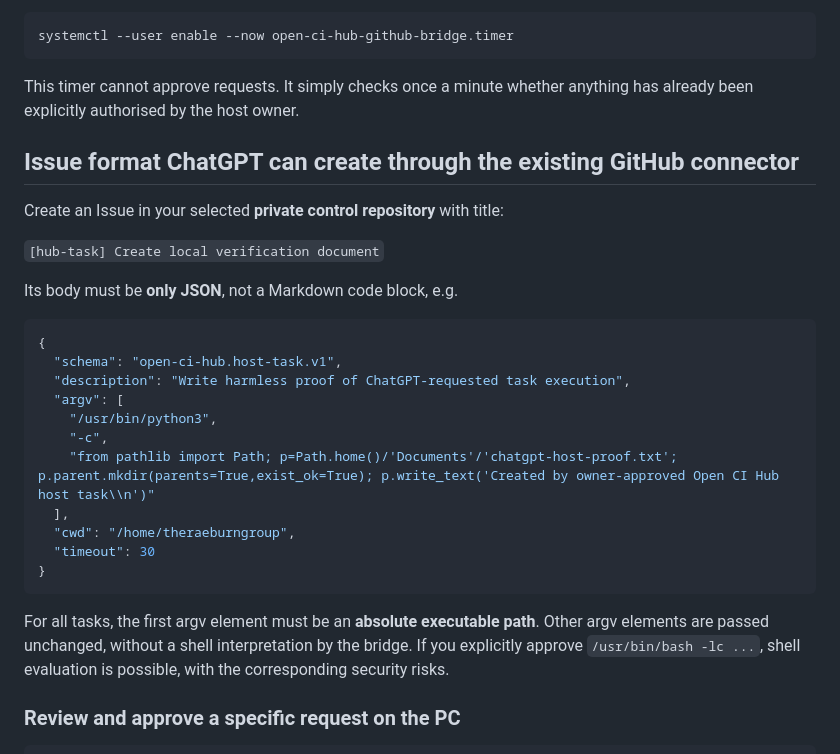
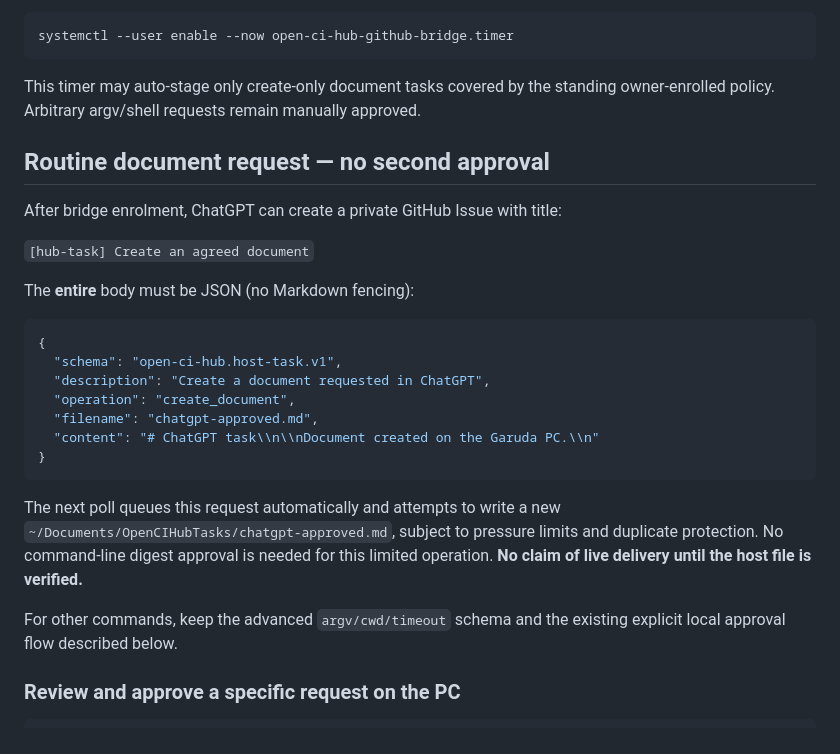
Before and after one commit to Raebu/open_ci_hub, a Markdown page: docs/GITHUB-HOST-TASK-BRIDGE.md, the part around one of its changes. Drawn GitHub-style.

````diff
--- a/docs/GITHUB-HOST-TASK-BRIDGE.md
+++ b/docs/GITHUB-HOST-TASK-BRIDGE.md
@@ -78,35 +106,34 @@ real Garuda validation and personal approval:
 systemctl --user enable --now open-ci-hub-github-bridge.timer
 ```
 
-This timer cannot approve requests. It simply checks once a minute whether
-anything has already been explicitly authorised by the host owner.
+This timer may auto-stage only create-only document tasks covered by the standing
+owner-enrolled policy. Arbitrary argv/shell requests remain manually approved.
 
-## Issue format ChatGPT can create through the existing GitHub connector
+## Routine document request — **no second approval**
 
-Create an Issue in your selected **private control repository** with title:
+After bridge enrolment, ChatGPT can create a private GitHub Issue with title:
 
-`[hub-task] Create local verification document`
+`[hub-task] Create an agreed document`
 
-Its body must be **only JSON**, not a Markdown code block, e.g.
+The **entire** body must be JSON (no Markdown fencing):
 
 ```json
 {
   "schema": "open-ci-hub.host-task.v1",
-  "description": "Write harmless proof of ChatGPT-requested task execution",
-  "argv": [
-    "/usr/bin/python3",
-    "-c",
-    "from pathlib import Path; p=Path.home()/'Documents'/'chatgpt-host-proof.txt'; p.parent.mkdir(parents=True,exist_ok=True); p.write_text('Created by owner-approved Open CI Hub host task\\n')"
-  ],
-  "cwd": "/home/theraeburngroup",
-  "timeout": 30
+  "description": "Create a document requested in ChatGPT",
+  "operation": "create_document",
+  "filename": "chatgpt-approved.md",
+  "content": "# ChatGPT task\\n\\nDocument created on the Garuda PC.\\n"
 }
 ```
 
-For all tasks, the first argv element must be an **absolute executable path**.
-Other argv elements are passed unchanged, without a shell interpretation by
-the bridge. If you explicitly approve `/usr/bin/bash -lc ...`, shell evaluation
-is possible, with the corresponding security risks.
+The next poll queues this request automatically and attempts to write a new
+`~/Documents/OpenCIHubTasks/chatgpt-approved.md`, subject to pressure limits
+and duplicate protection. No command-line digest approval is needed for this
+limited operation. **No claim of live delivery until the host file is verified.**
+
+For other commands, keep the advanced `argv/cwd/timeout` schema and the
+existing explicit local approval flow described below.
 
 ### Review and approve a specific request on the PC
 
````
Also changed, not shown: other parts of docs/GITHUB-HOST-TASK-BRIDGE.md (+55 -25 lines).
